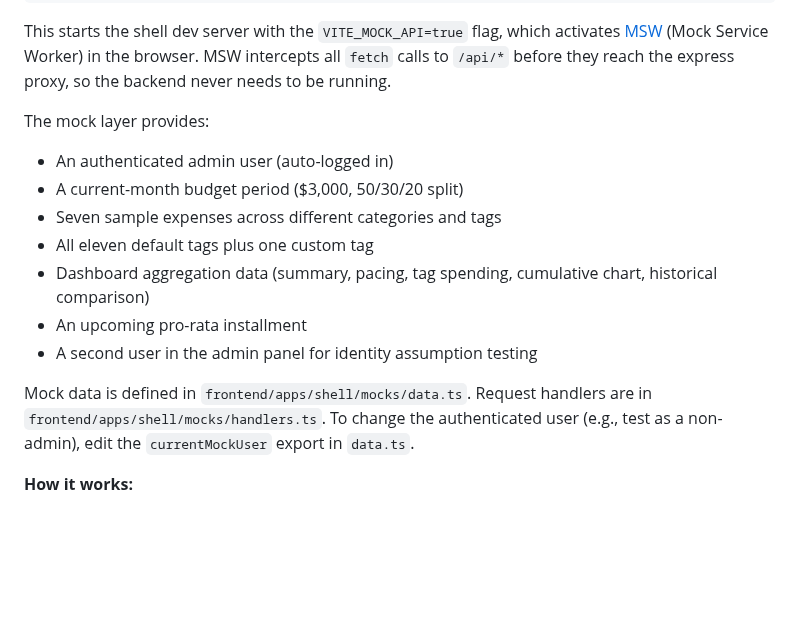
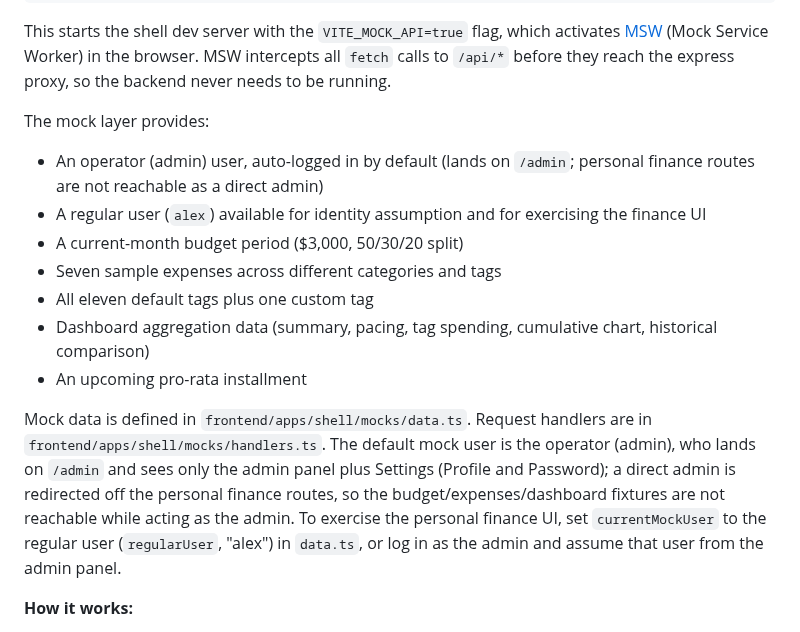
Before and after one commit to ItsThompson/gofin, a Markdown page: docs/development.md, the part around the change. Rendered like a GitHub page; blank space fills up the shorter version.

Commit message:
docs(development): correct mock-mode admin-uses-finance instruction

```diff
--- a/docs/development.md
+++ b/docs/development.md
@@ -61,15 +61,15 @@ This starts the shell dev server with the `VITE_MOCK_API=true` flag, which activ
 
 The mock layer provides:
 
-- An authenticated admin user (auto-logged in)
+- An operator (admin) user, auto-logged in by default (lands on `/admin`; personal finance routes are not reachable as a direct admin)
+- A regular user (`alex`) available for identity assumption and for exercising the finance UI
 - A current-month budget period ($3,000, 50/30/20 split)
 - Seven sample expenses across different categories and tags
 - All eleven default tags plus one custom tag
 - Dashboard aggregation data (summary, pacing, tag spending, cumulative chart, historical comparison)
 - An upcoming pro-rata installment
-- A second user in the admin panel for identity assumption testing
 
-Mock data is defined in `frontend/apps/shell/mocks/data.ts`. Request handlers are in `frontend/apps/shell/mocks/handlers.ts`. To change the authenticated user (e.g., test as a non-admin), edit the `currentMockUser` export in `data.ts`.
+Mock data is defined in `frontend/apps/shell/mocks/data.ts`. Request handlers are in `frontend/apps/shell/mocks/handlers.ts`. The default mock user is the operator (admin), who lands on `/admin` and sees only the admin panel plus Settings (Profile and Password); a direct admin is redirected off the personal finance routes, so the budget/expenses/dashboard fixtures are not reachable while acting as the admin. To exercise the personal finance UI, set `currentMockUser` to the regular user (`regularUser`, "alex") in `data.ts`, or log in as the admin and assume that user from the admin panel.
 
 **How it works:**
 
```
